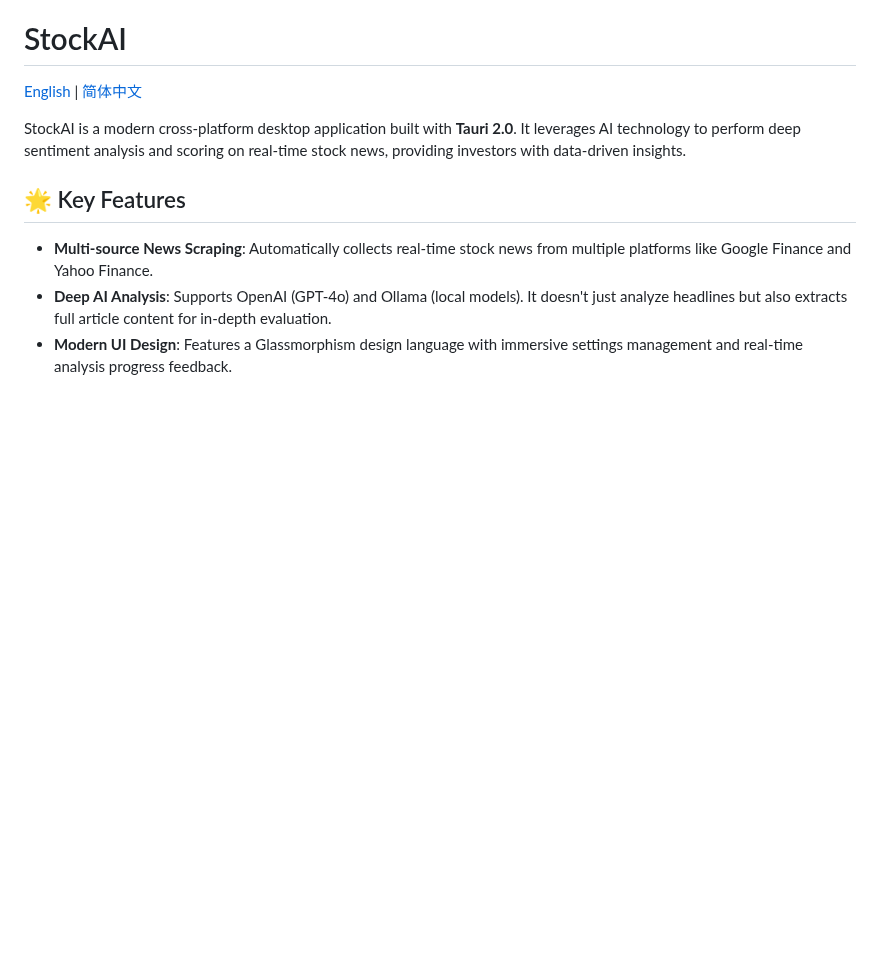
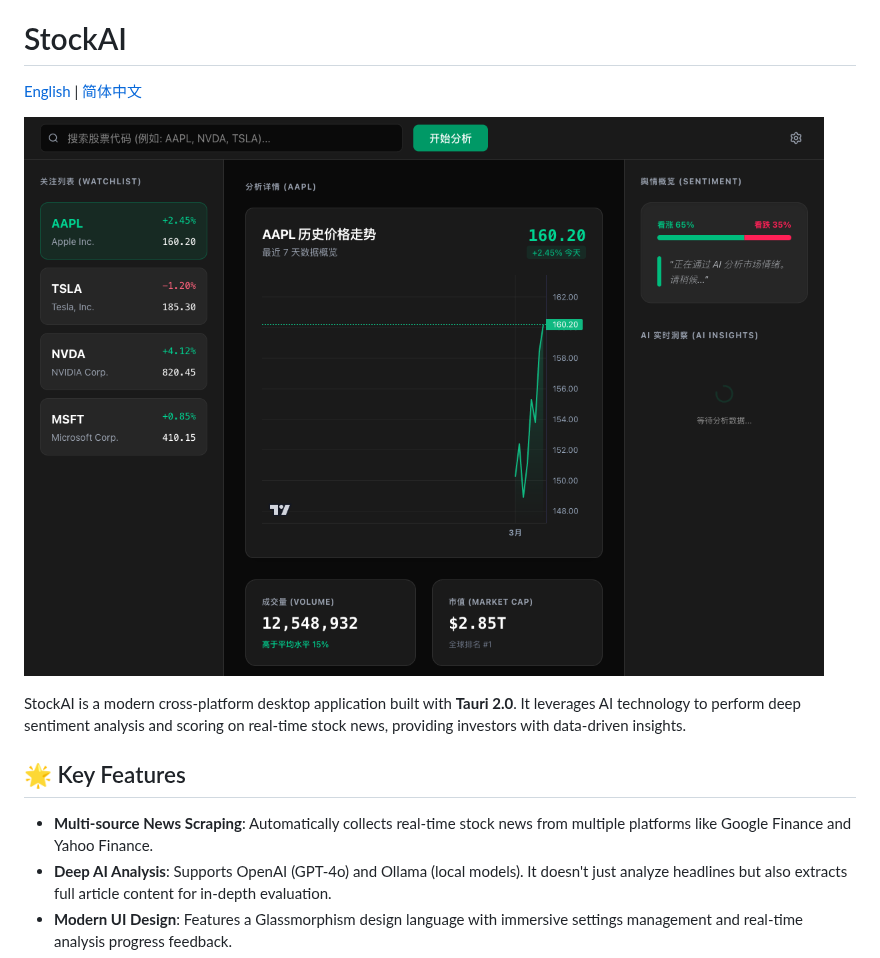
Before and after one commit to hyhmrright/StockAI, a Markdown page: README.md, the part around the change. Drawn GitHub-style; pictures changed too: docs/screenshot-dashboard.png (added); blank space fills up the shorter version.

```diff
--- a/README.md
+++ b/README.md
@@ -1,6 +1,8 @@
 # StockAI
 
 [English](./README.md) | [简体中文](./README.zh-CN.md)
+
+![StockAI Dashboard](./docs/screenshot-dashboard.png)
 
 StockAI is a modern cross-platform desktop application built with **Tauri 2.0**. It leverages AI technology to perform deep sentiment analysis and scoring on real-time stock news, providing investors with data-driven insights.
 
```
Also changed, not shown: README.zh-CN.md (+2 -0 lines), 10 other files.
